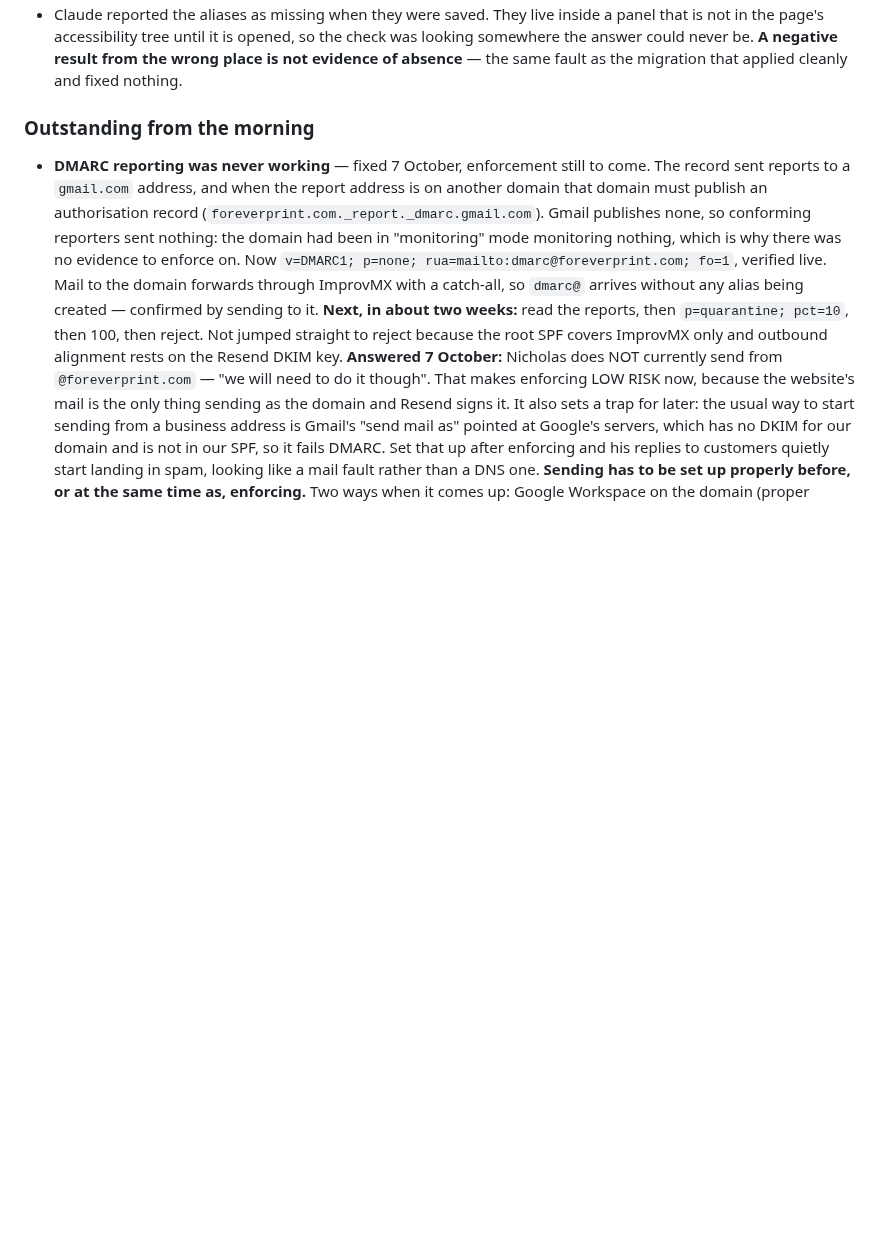
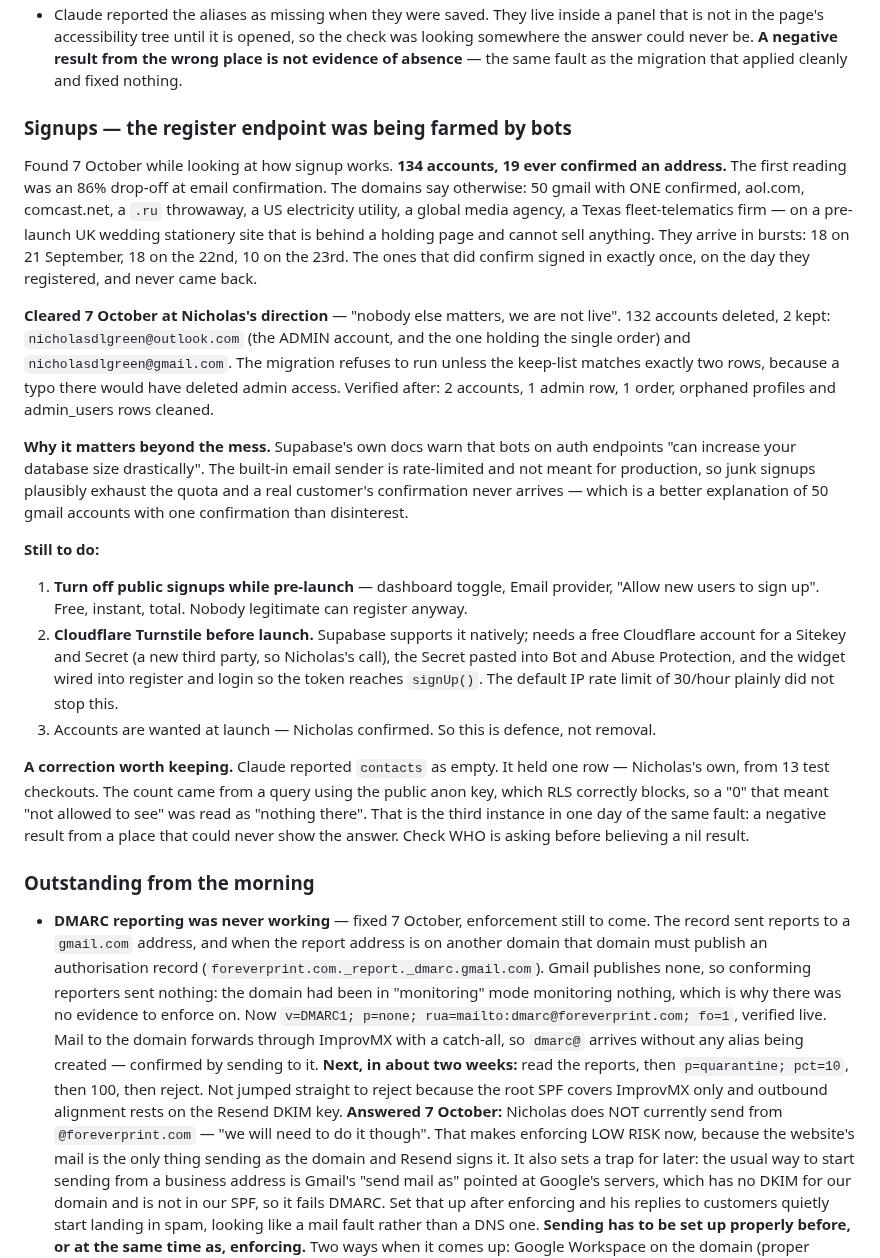
Before and after one commit to nicholasdlgreen/invitations-site, a Markdown page: docs/STATUS.md, the part around the change. Rendered like a GitHub page; blank space fills up the shorter version.

Commit message:
The register endpoint was being farmed by bots; 132 junk accounts cleared
134 accounts, 19 ever confirmed. The first reading was an 86% drop-off at email
confirmation. The domains say otherwise: 50 gmail with one confirmed, aol.com,
comcast.net, a .ru throwaway, a US electricity utility, a global media agency, a
Texas fleet-telematics firm — on a pre-launch UK wedding stationery site behind
a holding page that cannot sell anything. 18 signups on 21 September, 18 on the
22nd, 10 on the 23rd. The ones that confirmed signed in once and never returned.

Cleared at Nicholas's direction. 132 deleted, 2 kept — the admin account, which
also holds the single order, and his gmail. The migration refuses to run unless
the keep-list matches exactly two rows, because a typo would have deleted admin
access to the site. No foreign key in the public schema references auth.users,
checked first, so nothing cascaded.

It is not only mess. Supabase warns bots on auth endpoints can grow a database
drastically, and the built-in email sender is rate-limited and not meant for
production — so junk signups plausibly exhaust the quota and a real customer's
confirmation never arrives. That explains 50 gmail accounts with one
confirmation better than disinterest does.

Also a correction. Claude reported contacts as empty; it held Nicholas's own
row from 13 test checkouts. The count came from the public anon key, which RLS
correctly blocks, so a 0 meaning "not allowed to see" was read as "nothing
there". Third instance today of the same fault — a negative result from a place
that could never show the answer. Check who is asking before believing a nil.

Co-Authored-By: Claude Opus 5 <noreply@anthropic.com>

```diff
--- a/docs/STATUS.md
+++ b/docs/STATUS.md
@@ -337,6 +337,51 @@ resolvers. That loop worked well all day and is the pattern to keep.
   the check was looking somewhere the answer could never be. **A negative
   result from the wrong place is not evidence of absence** — the same fault as
   the migration that applied cleanly and fixed nothing.
+
+### Signups — the register endpoint was being farmed by bots
+
+Found 7 October while looking at how signup works. **134 accounts, 19 ever
+confirmed an address.** The first reading was an 86% drop-off at email
+confirmation. The domains say otherwise: 50 gmail with ONE confirmed, aol.com,
+comcast.net, a `.ru` throwaway, a US electricity utility, a global media agency,
+a Texas fleet-telematics firm — on a pre-launch UK wedding stationery site that
+is behind a holding page and cannot sell anything. They arrive in bursts: 18 on
+21 September, 18 on the 22nd, 10 on the 23rd. The ones that did confirm signed
+in exactly once, on the day they registered, and never came back.
+
+**Cleared 7 October at Nicholas's direction** — "nobody else matters, we are not
+live". 132 accounts deleted, 2 kept:
+`nicholasdlgreen@outlook.com` (the ADMIN account, and the one holding the single
+order) and `nicholasdlgreen@gmail.com`. The migration refuses to run unless the
+keep-list matches exactly two rows, because a typo there would have deleted
+admin access. Verified after: 2 accounts, 1 admin row, 1 order, orphaned
+profiles and admin_users rows cleaned.
+
+**Why it matters beyond the mess.** Supabase's own docs warn that bots on auth
+endpoints "can increase your database size drastically". The built-in email
+sender is rate-limited and not meant for production, so junk signups plausibly
+exhaust the quota and a real customer's confirmation never arrives — which is a
+better explanation of 50 gmail accounts with one confirmation than disinterest.
+
+**Still to do:**
+
+1. **Turn off public signups while pre-launch** — dashboard toggle, Email
+   provider, "Allow new users to sign up". Free, instant, total. Nobody
+   legitimate can register anyway.
+2. **Cloudflare Turnstile before launch.** Supabase supports it natively; needs
+   a free Cloudflare account for a Sitekey and Secret (a new third party, so
+   Nicholas's call), the Secret pasted into Bot and Abuse Protection, and the
+   widget wired into register and login so the token reaches `signUp()`.
+   The default IP rate limit of 30/hour plainly did not stop this.
+3. Accounts are wanted at launch — Nicholas confirmed. So this is defence, not
+   removal.
+
+**A correction worth keeping.** Claude reported `contacts` as empty. It held one
+row — Nicholas's own, from 13 test checkouts. The count came from a query using
+the public anon key, which RLS correctly blocks, so a "0" that meant "not
+allowed to see" was read as "nothing there". That is the third instance in one
+day of the same fault: a negative result from a place that could never show the
+answer. Check WHO is asking before believing a nil result.
 
 ### Outstanding from the morning
 
```
